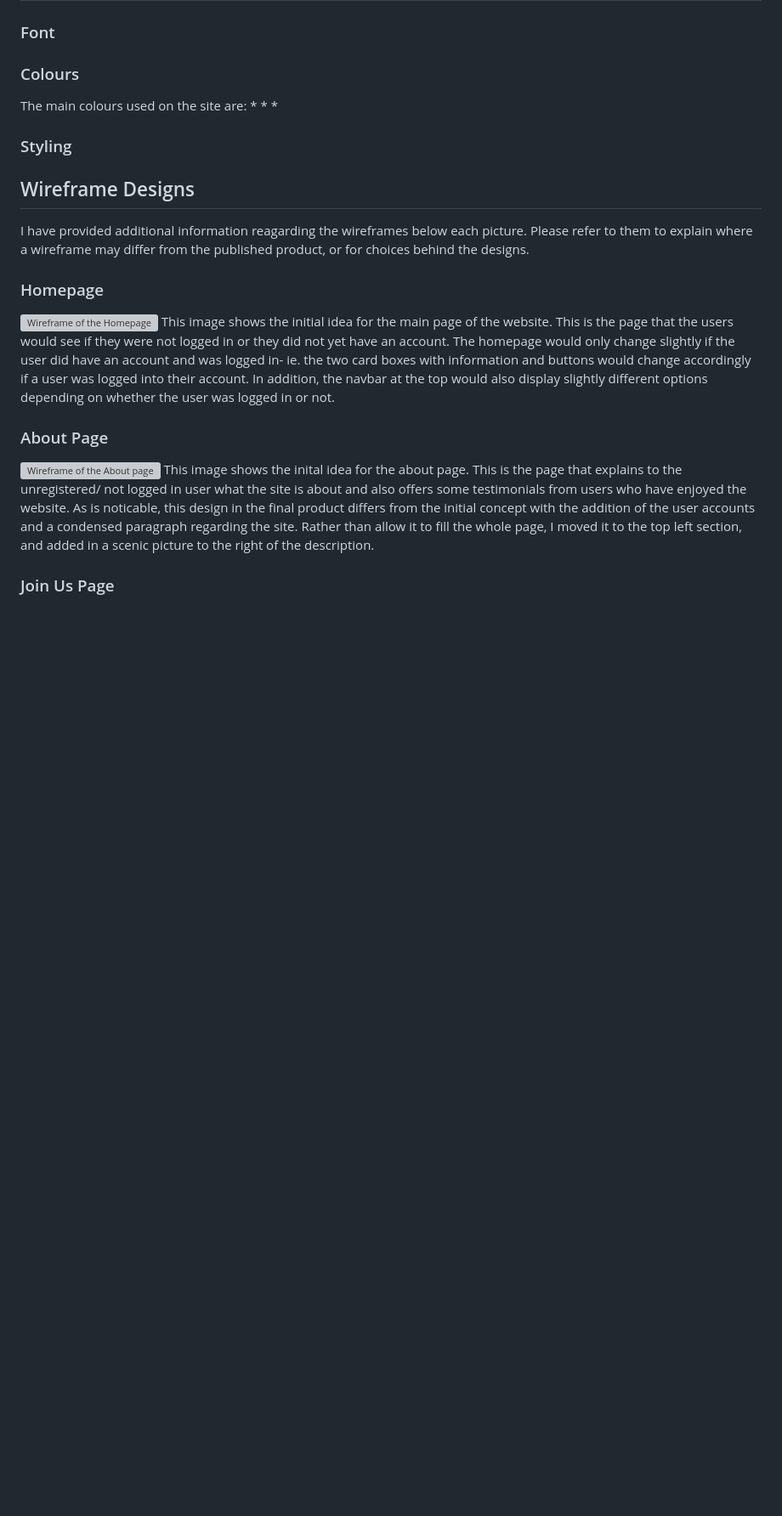
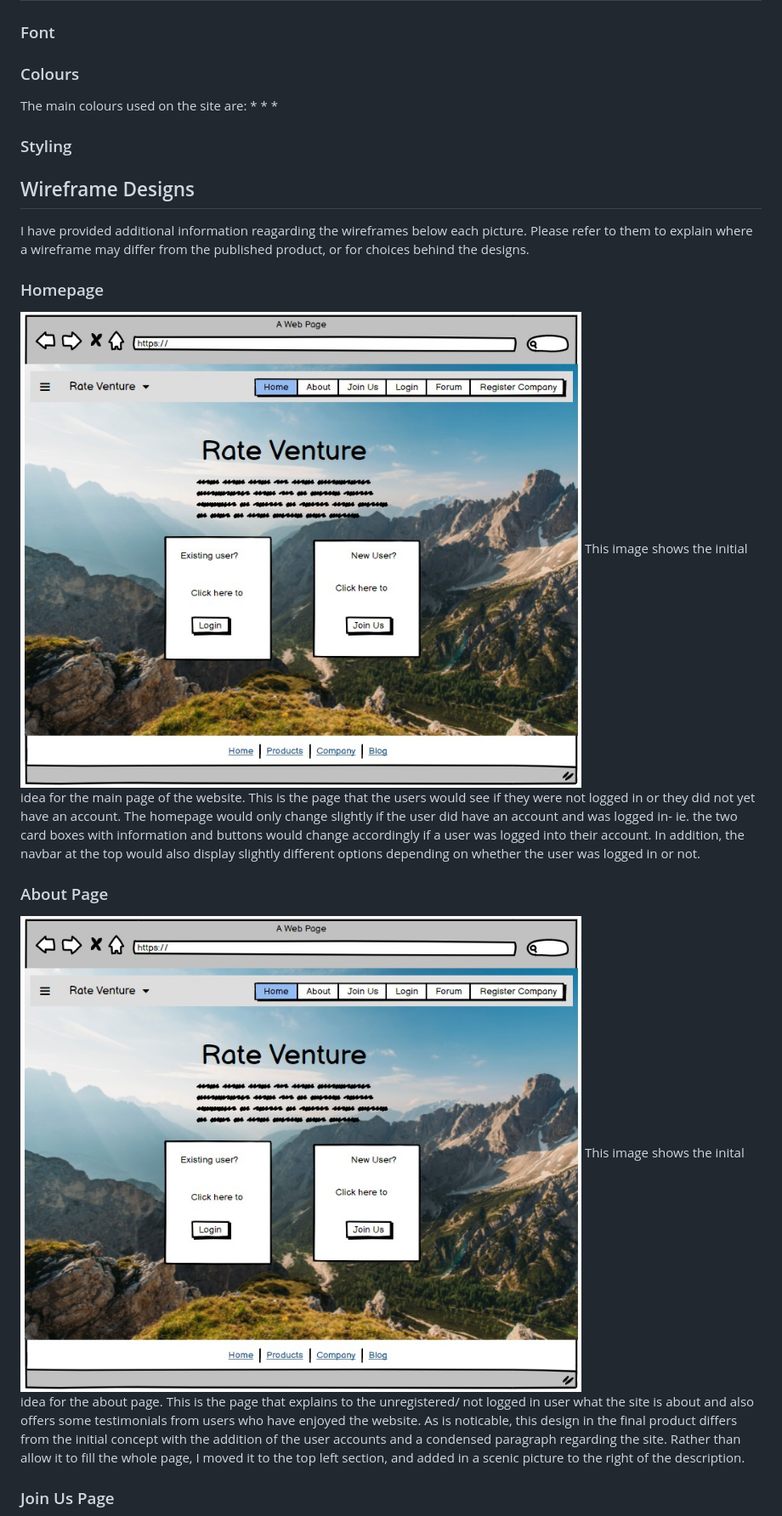
Before and after one commit to phoebeireland/codeinstitutemilestoneproject3, a Markdown page: README.md, the part around the change printed below. Shown: that part at 85% size. Rendered like a GitHub page; pictures changed too: static/images/homepagewireframe.jpg (added); blank space fills up the shorter version; grey boxes are pictures that could not be loaded.

Commit message:
change wireframe image paths and add an image

```diff
--- a/README.md
+++ b/README.md
@@ -56,13 +56,13 @@ I have provided additional information reagarding the wireframes below each pict
 
 
 ### Homepage
-![Wireframe of the Homepage](assets/images/descriptionanddesktopview.jpg "wireframe of the main hopmepage for the site")
+![Wireframe of the Homepage](static/images/homepagewireframe.jpg "wireframe of the main hopmepage for the site")
 This image shows the initial idea for the main page of the website. This is the page that the users would see if they were not logged in or they did not yet have an account.
 The homepage would only change slightly if the user did have an account and was logged in- ie. the two card boxes with information and buttons would change accordingly if a user was logged into their account. In addition, the navbar at the top would also display slightly different options depending on whether the user was logged in or not.
 
 
 ### About Page
-![Wireframe of the About page](assets/images/descriptionanddesktopview.jpg "wireframe of the about page")
+![Wireframe of the About page](static/images/homepagewireframe.jpg "wireframe of the about page")
 This image shows the inital idea for the about page. This is the page that explains to the unregistered/ not logged in user what the site is about and also offers some testimonials from users who have enjoyed the website. As is noticable, this design in the final product differs from the initial concept with the addition of the user accounts and a condensed paragraph regarding the site. Rather than allow it to fill the whole page, I moved it to the top left section, and added in a scenic picture to the right of the description.
 
 
```
Also changed, not shown: other parts of README.md (+16 -1 lines).
